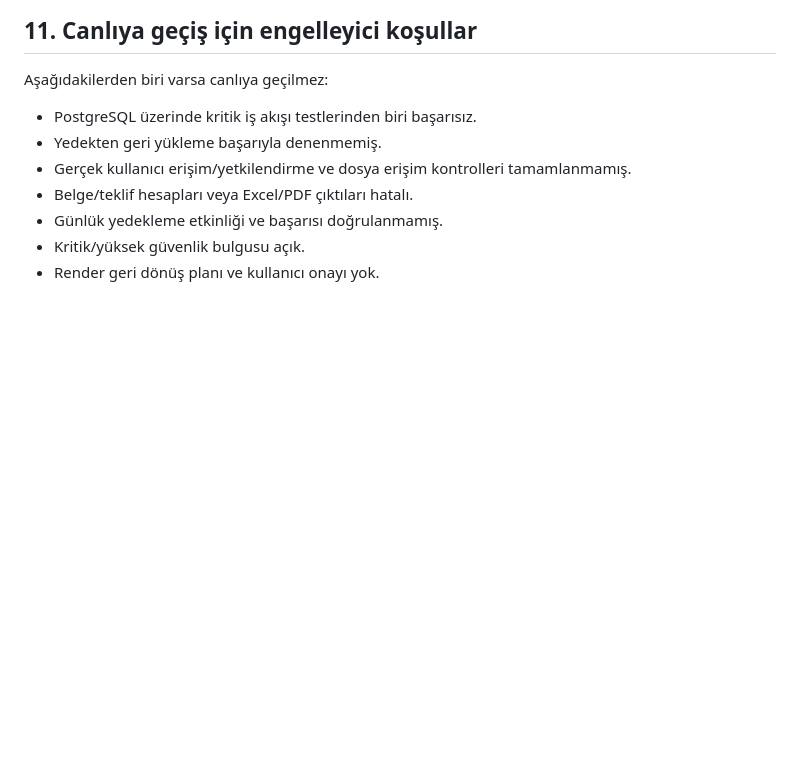
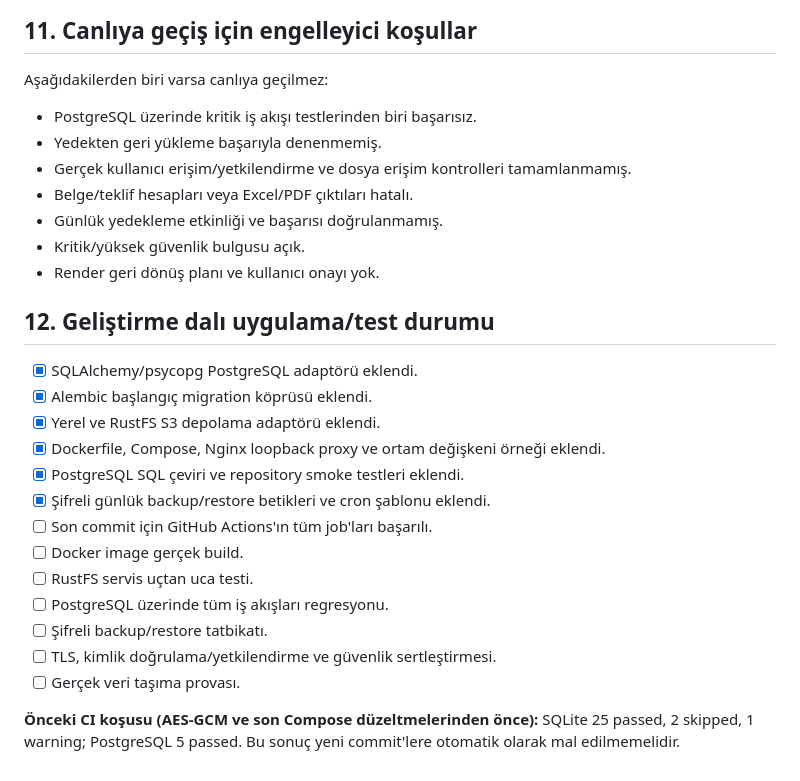
Before and after one commit to amanebu-boop/satis-deneme, a Markdown page: docs/hosting/hostinger-test-plan.md, the part around the change. Rendered like a GitHub page; blank space fills up the shorter version.

Commit message:
docs(hostinger): track implementation and outstanding acceptance tests

```diff
--- a/docs/hosting/hostinger-test-plan.md
+++ b/docs/hosting/hostinger-test-plan.md
@@ -153,3 +153,22 @@ Aşağıdakilerden biri varsa canlıya geçilmez:
 - Günlük yedekleme etkinliği ve başarısı doğrulanmamış.
 - Kritik/yüksek güvenlik bulgusu açık.
 - Render geri dönüş planı ve kullanıcı onayı yok.
+
+
+## 12. Geliştirme dalı uygulama/test durumu
+
+- [x] SQLAlchemy/psycopg PostgreSQL adaptörü eklendi.
+- [x] Alembic başlangıç migration köprüsü eklendi.
+- [x] Yerel ve RustFS S3 depolama adaptörü eklendi.
+- [x] Dockerfile, Compose, Nginx loopback proxy ve ortam değişkeni örneği eklendi.
+- [x] PostgreSQL SQL çeviri ve repository smoke testleri eklendi.
+- [x] Şifreli günlük backup/restore betikleri ve cron şablonu eklendi.
+- [ ] Son commit için GitHub Actions'ın tüm job'ları başarılı.
+- [ ] Docker image gerçek build.
+- [ ] RustFS servis uçtan uca testi.
+- [ ] PostgreSQL üzerinde tüm iş akışları regresyonu.
+- [ ] Şifreli backup/restore tatbikatı.
+- [ ] TLS, kimlik doğrulama/yetkilendirme ve güvenlik sertleştirmesi.
+- [ ] Gerçek veri taşıma provası.
+
+**Önceki CI koşusu (AES-GCM ve son Compose düzeltmelerinden önce):** SQLite 25 passed, 2 skipped, 1 warning; PostgreSQL 5 passed. Bu sonuç yeni commit'lere otomatik olarak mal edilmemelidir.
```
